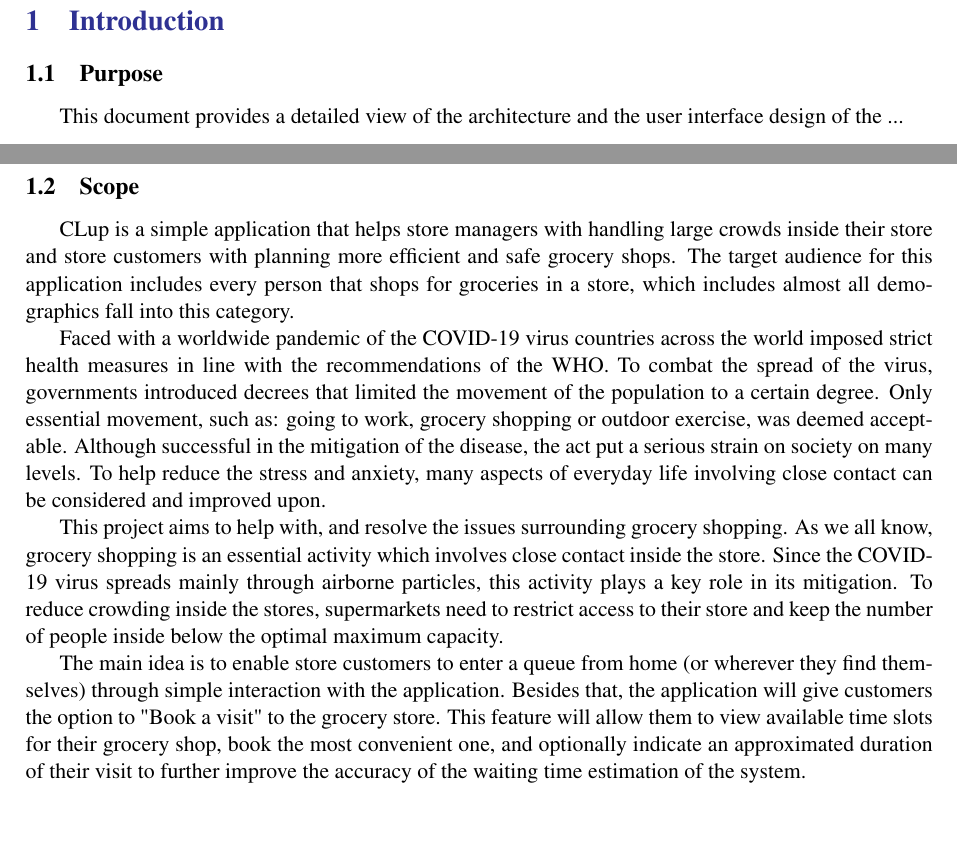
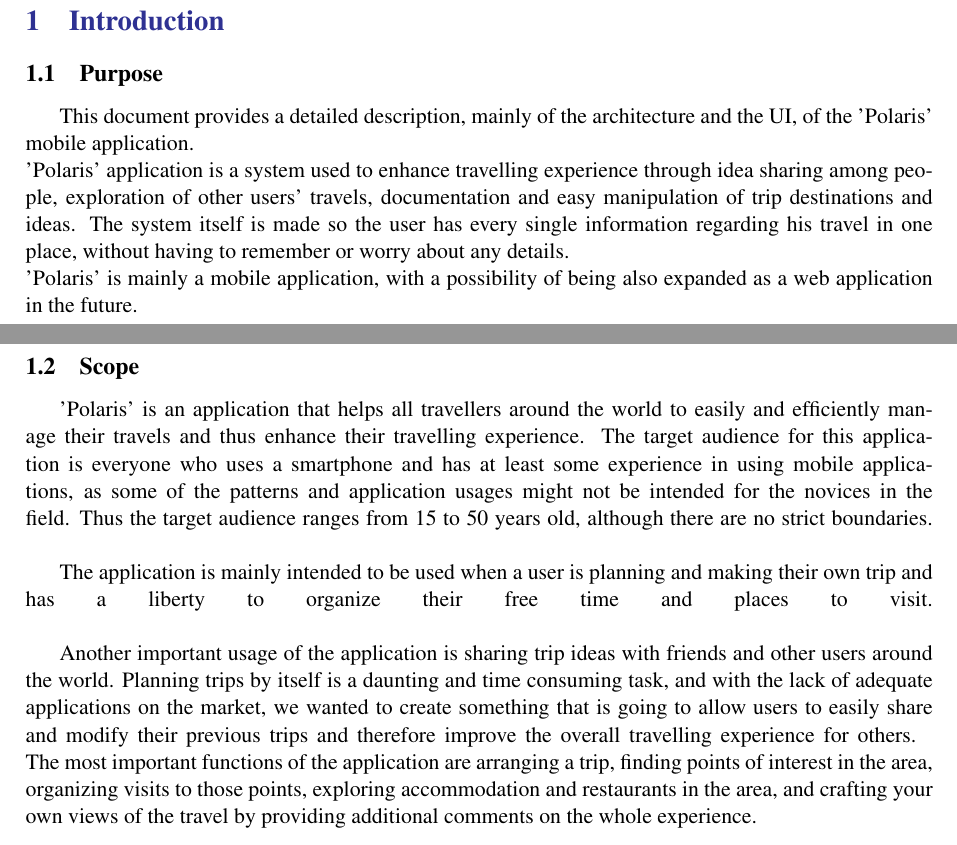
Before and after one commit to robertodavinci/android-dev-travel-app, a LaTeX document (Documentation/Document/main.tex, which reads Documentation/Document/Files/introduction.tex): two parts of pages 5 and 6 of 17, joined at a grey line, cut so that both start at the same text. Compiled offline with pdfLaTeX; a LaTeX package or settings file that is missing is left out.

Commit message:
First notes

```diff
--- a/Documentation/Document/Files/introduction.tex
+++ b/Documentation/Document/Files/introduction.tex
@@ -1,15 +1,20 @@
 \subsection{Purpose}
-\hspace{\parindent}This document provides a detailed view of the architecture and the user interface design of the ...
+\hspace{\parindent}This document provides a detailed description, mainly of the  architecture and the UI, of the 'Polaris' mobile application.\\
+'Polaris' application is a system used to enhance travelling experience through idea sharing among people, exploration of other users' travels, documentation and easy manipulation of trip destinations and ideas. The system itself is made so the user has every single information regarding his travel in one place, without having to remember or worry about any details.\\
+'Polaris' is mainly a mobile application, with a possibility of being also expanded as a web application in the future.
 \newpage
 
 \subsection{Scope}
-\hspace{\parindent}CLup is a simple application that helps store managers with handling large crowds inside their store and store customers with planning more efficient and safe grocery shops. The target audience for this application includes every person that shops for groceries in a store, which includes almost all demographics fall into this category.
+\hspace{\parindent}'Polaris' is an application that helps all travellers around the world to easily and efficiently manage their travels and thus enhance their travelling experience. The target audience for this application is everyone who uses a smartphone and has at least some experience in using mobile applications, as some of the patterns and application usages might not be intended for the novices in the field. Thus the target audience ranges from 15 to 50 years old, although there are no strict boundaries.\linebreak
 
-Faced with a worldwide pandemic of the COVID-19 virus countries across the world imposed strict health measures in line with the recommendations of the WHO. To combat the spread of the virus, governments introduced decrees that limited the movement of the population to a certain degree. Only essential movement, such as: going to work, grocery shopping or outdoor exercise, was deemed acceptable. Although successful in the mitigation of the disease, the act put a serious strain on society on many levels. To help reduce the stress and anxiety, many aspects of everyday life involving close contact can be considered and improved upon.
 
-This project aims to help with, and resolve the issues surrounding grocery shopping. As we all know, grocery shopping is an essential activity which involves close contact inside the store. Since the COVID-19 virus spreads mainly through airborne particles, this activity plays a key role in its mitigation. To reduce crowding inside the stores, supermarkets need to restrict access to their store and keep the number of people inside below the optimal maximum capacity.
+The application is mainly intended to be used when a user is planning and making their own trip and has a liberty to organize their free time and places to visit.\linebreak
 
-The main idea is to enable store customers to enter a queue from home (or wherever they find themselves) through simple interaction with the application. Besides that, the application will give customers the option to "Book a visit" to the grocery store. This feature will allow them to view available time slots for their grocery shop, book the most convenient one, and optionally indicate an approximated duration of their visit to further improve the accuracy of the waiting time estimation of the system.
+
+Another important usage of the application is sharing trip ideas with friends and other users around the world. Planning trips by itself is a daunting and time consuming task, and with the lack of adequate applications on the market, we wanted to create something that is going to allow users to easily share and modify their previous trips and therefore improve the overall travelling experience for others.
+\break
+The most important functions of the application are arranging a trip, finding points of interest in the area, organizing visits to those points, exploring accommodation and restaurants in the area, and crafting your own views of the travel by providing additional comments on the whole experience.
+
 
 \newpage
 
```
Also changed, not shown: Documentation/Document/main.tex (+1 -1 lines), Documentation/Document/main.pdf, Documentation/Document/Files/introduction.tex (11 more changed lines), 1 other file.
